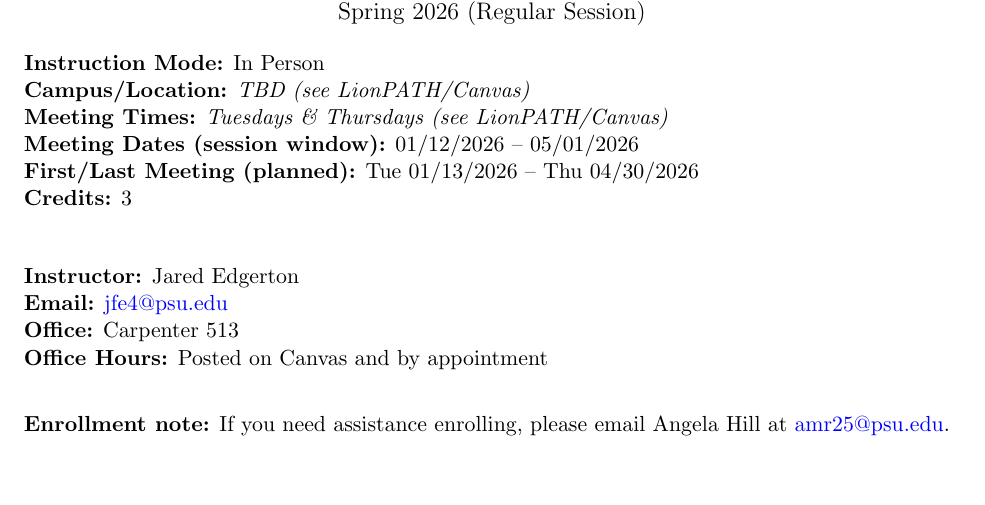
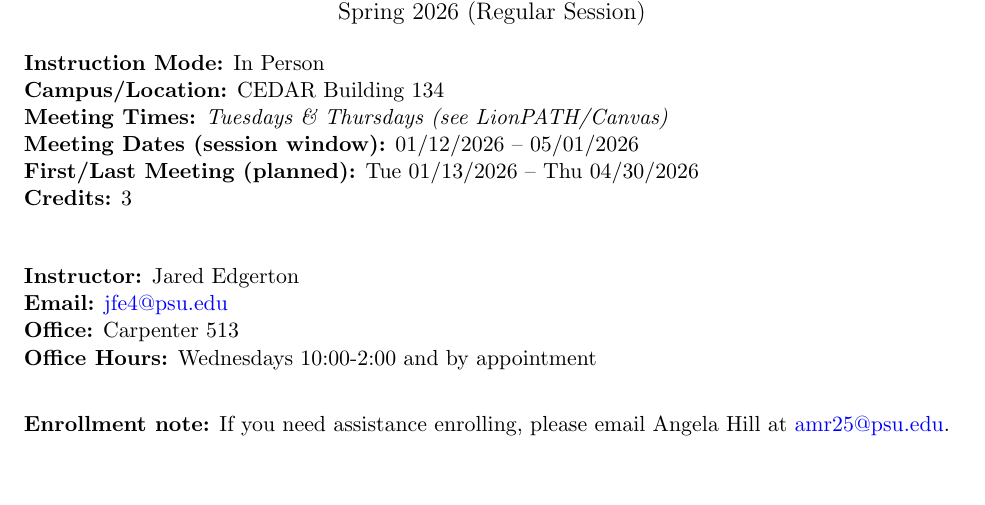
Before and after one commit to jfedgerton/plsc_498, a LaTeX document (syllabus.tex): part of page 1 of 7, cut so that both start at the same text. Compiled offline with pdfLaTeX.

Commit message:
Revised syllabus and some work

```diff
--- a/syllabus.tex
+++ b/syllabus.tex
@@ -38,7 +38,8 @@
 \end{center}
 
 \noindent \textbf{Instruction Mode:} In Person\\
-\noindent \textbf{Campus/Location:} \textit{TBD (see LionPATH/Canvas)}\\
+\noindent \textbf{Campus/Location:}
+CEDAR Building 134\\
 \noindent \textbf{Meeting Times:} \textit{Tuesdays \& Thursdays (see LionPATH/Canvas)}\\
 \noindent \textbf{Meeting Dates (session window):} 01/12/2026 -- 05/01/2026\\
 \noindent \textbf{First/Last Meeting (planned):} Tue 01/13/2026 -- Thu 04/30/2026\\
@@ -47,7 +48,7 @@
 \noindent \textbf{Instructor:} Jared Edgerton\\
 \noindent \textbf{Email:} \href{mailto:jfe4@psu.edu}{jfe4@psu.edu}\\
 \noindent \textbf{Office:} Carpenter 513\\
-\noindent \textbf{Office Hours:} Posted on Canvas and by appointment\\\medskip
+\noindent \textbf{Office Hours:} Wednesdays 10:00-2:00 and by appointment\\\medskip
 
 \noindent \textbf{Enrollment note:} If you need assistance enrolling, please email Angela Hill at \href{mailto:amr25@psu.edu}{amr25@psu.edu}.\\
 
```
Also changed, not shown: 12_week/slides/coconut_pinneapple.png (renamed from 06_week/problem_set/coconut_pinneapple.png), 13_week/slides/strategies.png (renamed from 06_week/problem_set/strategies.png), syllabus.pdf, 3 other files.
